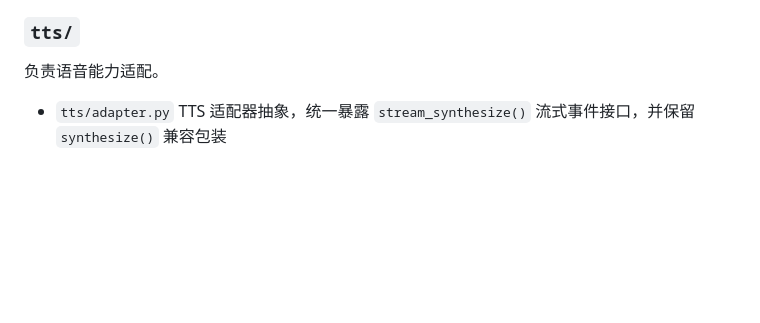
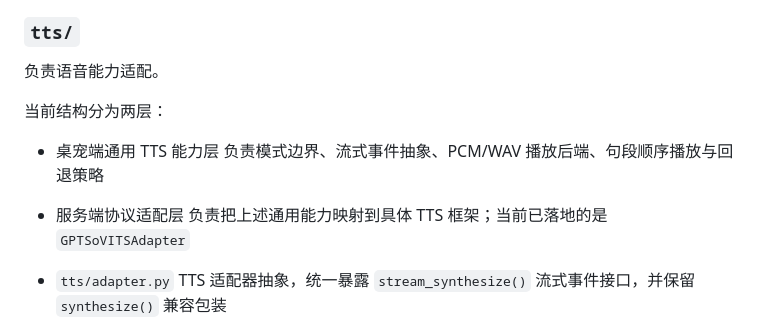
Before and after one commit to YumeFusaka/Yumetsuki, a Markdown page: docs/architecture.md, the part around the change. Drawn GitHub-style; blank space fills up the shorter version.

Commit message:
docs: document reusable tts extensions

```diff
--- a/docs/architecture.md
+++ b/docs/architecture.md
@@ -83,6 +83,13 @@ yumetsuki/
 ### `tts/`
 
 负责语音能力适配。
+
+当前结构分为两层：
+
+- 桌宠端通用 TTS 能力层
+  负责模式边界、流式事件抽象、PCM/WAV 播放后端、句段顺序播放与回退策略
+- 服务端协议适配层
+  负责把上述通用能力映射到具体 TTS 框架；当前已落地的是 `GPTSoVITSAdapter`
 
 - `tts/adapter.py`
   TTS 适配器抽象，统一暴露 `stream_synthesize()` 流式事件接口，并保留 `synthesize()` 兼容包装
```
Also changed, not shown: CLAUDE.md (+1 -0 lines), docs/README.md (+1 -0 lines).
